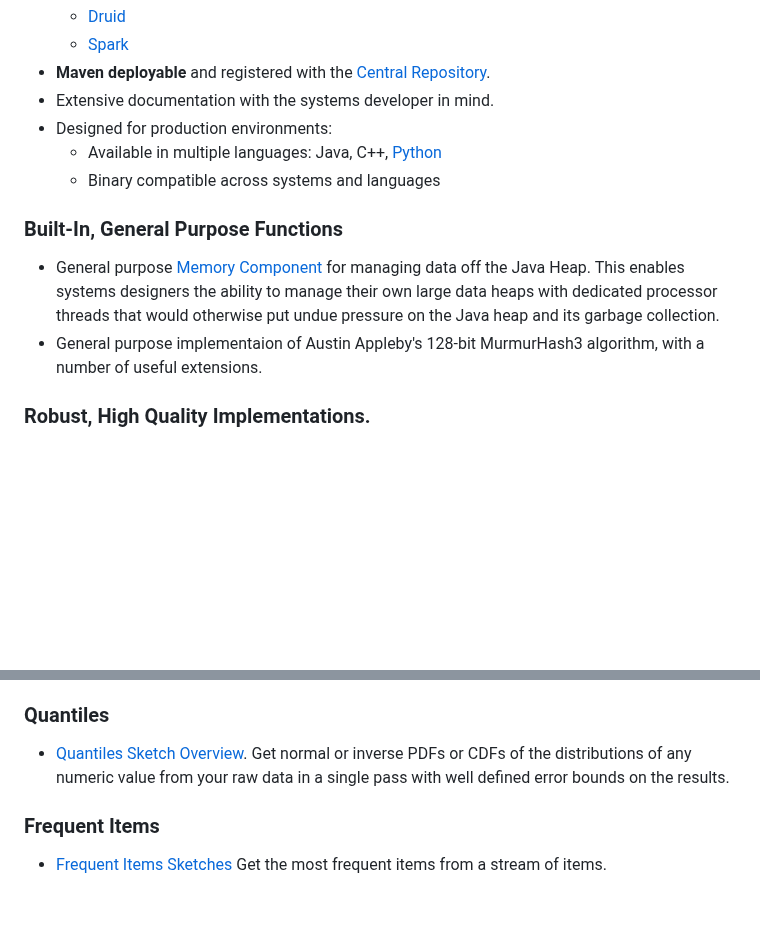
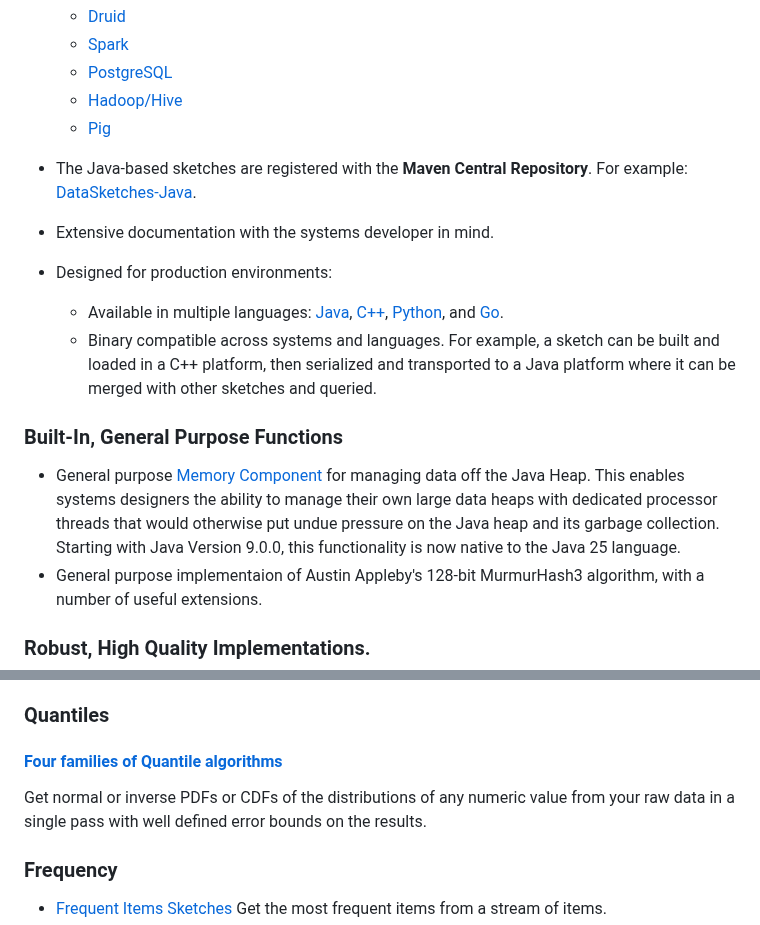
Before and after one commit to apache/datasketches-website, a Markdown page: docs/Architecture/KeyFeatures.md, 2 parts joined by grey strips. GitHub-like rendering; blank space fills up the shorter version.

Commit message:
update KeyFeatures

```diff
--- a/docs/Architecture/KeyFeatures.md
+++ b/docs/Architecture/KeyFeatures.md
@@ -36,17 +34,21 @@ layout: doc_page
     * [Druid](https://druid.apache.org)
-    * [Spark](https://spark.apache.org)
-* <b>Maven deployable</b> and registered with the [Central Repository](https://search.maven.org/#search|ga|1|DataSketches).
+    * [Spark](https://github.com/apache/datasketches-spark)
+    * [PostgreSQL](https://github.com/apache/datasketches-postgresql)
+    * [Hadoop/Hive](https://github.com/apache/datasketches-hive)
+    * [Pig](https://github.com/apache/datasketches-pig)
+
+* The Java-based sketches are registered with the <b>Maven Central Repository</b>. For example: [DataSketches-Java](https://search.maven.org/search?q=datasketches-java).
 * Extensive documentation with the systems developer in mind.
 * Designed for production environments:
-    * Available in multiple languages: Java, C++, [Python](https://github.com/apache/datasketches-python)
-    * Binary compatible across systems and languages
+    * Available in multiple languages: [Java](https://github.com/apache/datasketches-java), [C++](https://github.com/apache/datasketches-cpp), [Python](https://github.com/apache/datasketches-python), and [Go](https://github.com/apache/datasketches-go).
+    * Binary compatible across systems and languages. For example, a sketch can be built and loaded in a C++ platform, then serialized and transported to a Java platform where it can be merged with other sketches and queried.
 
 ### Built-In, General Purpose Functions
 
 * General purpose [Memory Component]({{site.docs_dir}}/Memory/MemoryComponent.html) for managing data off the Java Heap.
 This enables systems designers the ability to manage their own large data heaps with
 dedicated processor threads that would otherwise put undue pressure on the Java heap and
-its garbage collection.
+its garbage collection.  Starting with Java Version 9.0.0, this functionality is now native to the Java 25 language.
 * General purpose implementaion of Austin Appleby's 128-bit MurmurHash3 algorithm,
   with a number of useful extensions.
 
@@ -86,8 +87,9 @@ its garbage collection.
 
 ### Quantiles
 
-* [Quantiles Sketch Overview]({{site.docs_dir}}/Quantiles/QuantilesSketchOverview.html). Get normal or inverse PDFs or CDFs of the distributions of any numeric value from your raw data in a single pass with well defined error bounds on the results.
+#### [Four families of Quantile algorithms]({{site.docs_dir}}/QuantilesAll/QuantilesOverview.html)
+Get normal or inverse PDFs or CDFs of the distributions of any numeric value from your raw data in a single pass with well defined error bounds on the results.
 
-### Frequent Items
+### Frequency
 
 * [Frequent Items Sketches]({{site.docs_dir}}/Frequency/FrequencySketchesOverview.html) Get the most frequent items from a stream of items.
```
Also changed, not shown: other parts of docs/Architecture/KeyFeatures.md (+9 -5 lines).
